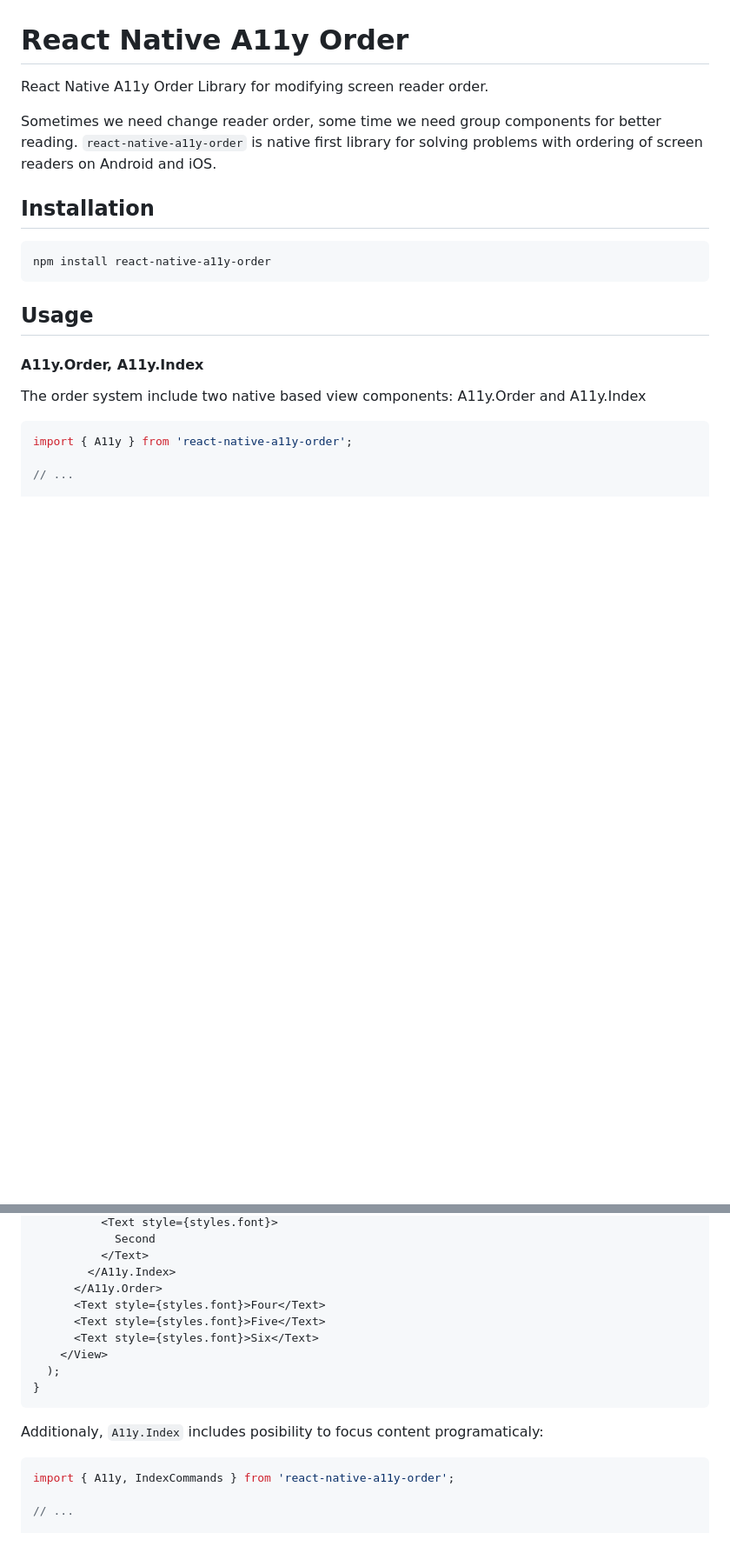
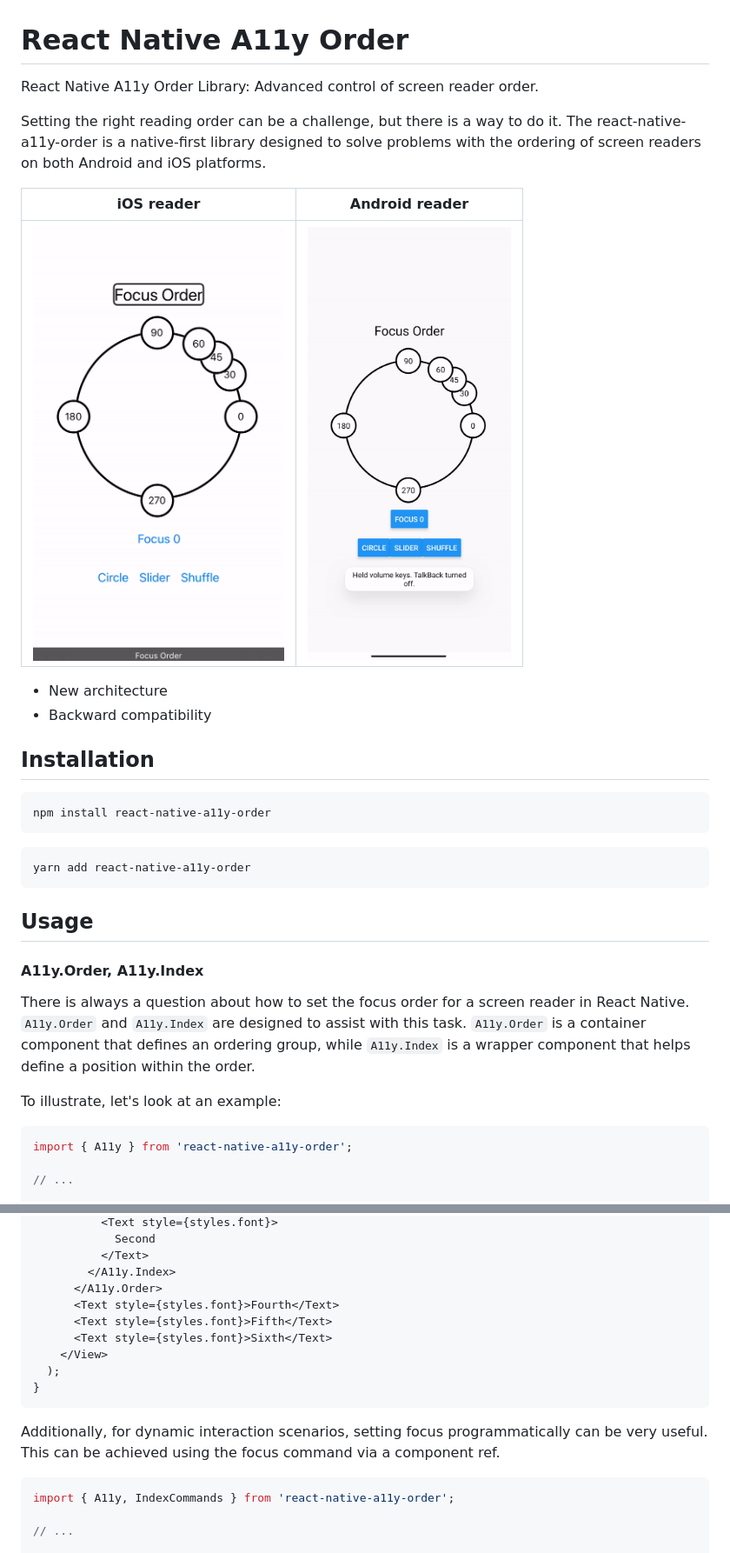
Before and after one commit to ArturKalach/react-native-a11y-order, a Markdown page: README.md, 2 parts joined by grey strips. Shown at 87% size. Drawn GitHub-style; pictures changed too: .github/images/android-reader.gif (added), .github/images/ios-reader.gif (added); blank space fills up the shorter version.

Commit message:
feat: update readme

````diff
--- a/README.md
+++ b/README.md
@@ -1,8 +1,15 @@
 # React Native A11y Order
 
-React Native A11y Order Library for modifying screen reader order.
+React Native A11y Order Library: Advanced control of screen reader order.
 
-Sometimes we need change reader order, some time we need group components for better reading. `react-native-a11y-order` is native first library for solving problems with ordering of screen readers on Android and iOS.
+Setting the right reading order can be a challenge, but there is a way to do it. The react-native-a11y-order is a native-first library designed to solve problems with the ordering of screen readers on both Android and iOS platforms.
+
+| iOS reader                                                | Android reader                                                |
+| --------------------------------------------------------- | ------------------------------------------------------------- |
+| <img src="/.github/images/ios-reader.gif" height="500" /> | <img src="/.github/images/android-reader.gif" height="500" /> |
+
+- New architecture
+- Backward compatibility
 
 ## Installation
 
@@ -10,11 +17,17 @@ Sometimes we need change reader order, some time we need group components for be
 npm install react-native-a11y-order
 ```
 
+```sh
+yarn add react-native-a11y-order
+```
+
 ## Usage
 
 #### A11y.Order, A11y.Index
 
-The order system include two native based view components: A11y.Order and A11y.Index
+There is always a question about how to set the focus order for a screen reader in React Native. `A11y.Order` and `A11y.Index` are designed to assist with this task. `A11y.Order` is a container component that defines an ordering group, while `A11y.Index` is a wrapper component that helps define a position within the order.
+
+To illustrate, let's look at an example:
 
 ```js
 import { A11y } from 'react-native-a11y-order';
@@ -41,16 +54,15 @@ export default function App() {
           </Text>
         </A11y.Index>
       </A11y.Order>
-      <Text style={styles.font}>Four</Text>
-      <Text style={styles.font}>Five</Text>
-      <Text style={styles.font}>Six</Text>
+      <Text style={styles.font}>Fourth</Text>
+      <Text style={styles.font}>Fifth</Text>
+      <Text style={styles.font}>Sixth</Text>
     </View>
   );
 }
 ```
 
-Additionaly, `A11y.Index` includes posibility to focus content programaticaly:
-
+Additionally, for dynamic interaction scenarios, setting focus programmatically can be very useful. This can be achieved using the focus command via a component ref.
 
 ```js
 import { A11y, IndexCommands } from 'react-native-a11y-order';
````
Also changed, not shown: other parts of README.md (+30 -22 lines), .github/images/horizontal-scroll-group.gif (added), .github/images/horizontal-scroll-view.gif (added), 1 other file.
